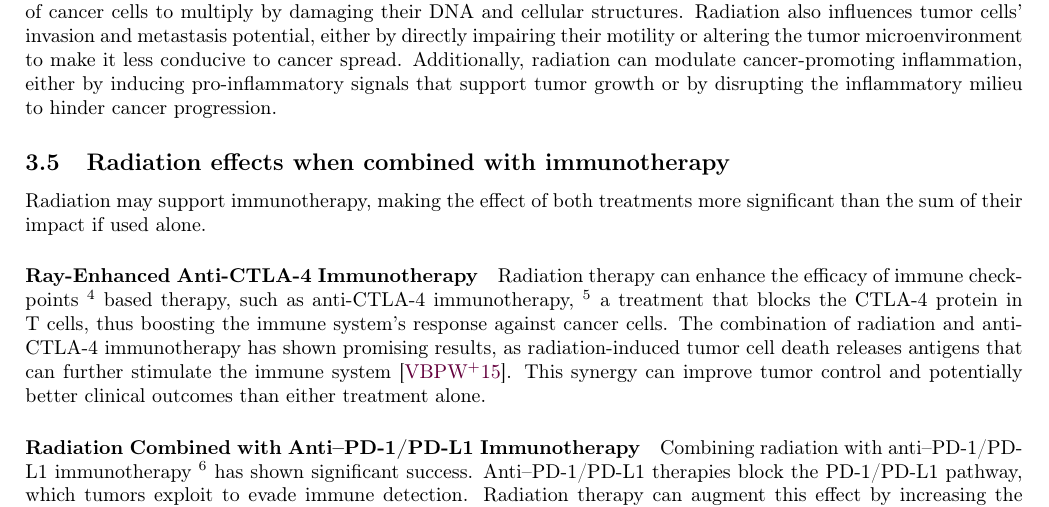
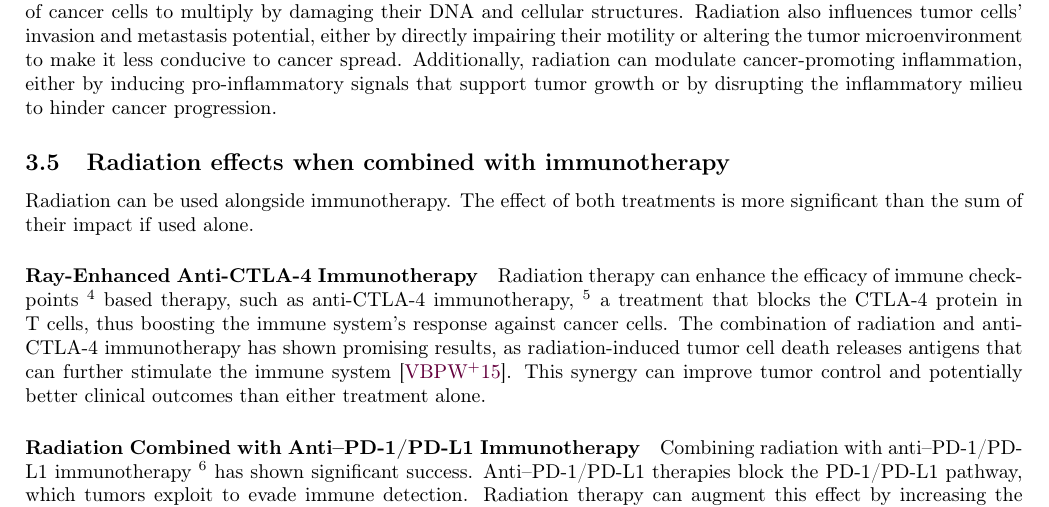
Before and after one commit to pauldubois98/PhD, a LaTeX paper (1_background/1_main.tex, which reads 1_background/1_content.tex): part of page 8 of 21, cut so that both start at the same text. Compiled offline with pdfLaTeX.

Commit message:
MK rephrase ++

```diff
--- a/1_background/1_content.tex
+++ b/1_background/1_content.tex
@@ -303,7 +303,8 @@ Radiation also influences tumor cells' invasion and metastasis potential, either
 Additionally, radiation can modulate cancer-promoting inflammation, either by inducing pro-inflammatory signals that support tumor growth or by disrupting the inflammatory milieu to hinder cancer progression.
 
 \subsection{Radiation effects when combined with immunotherapy}
-Radiation may support immunotherapy, making the effect of both treatments more significant than the sum of their impact if used alone.
+Radiation can be used alongside immunotherapy.
+The effect of both treatments is more significant than the sum of their impact if used alone.
 
 \paragraph{Ray-Enhanced Anti-CTLA-4 Immunotherapy}
 Radiation therapy can enhance the efficacy of immune checkpoints
```
